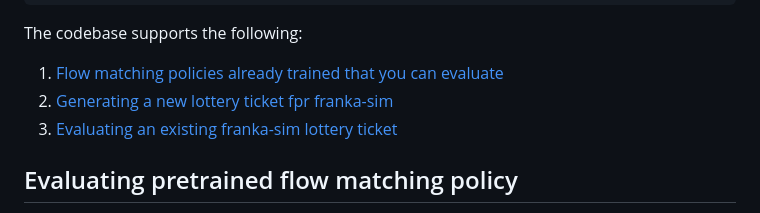
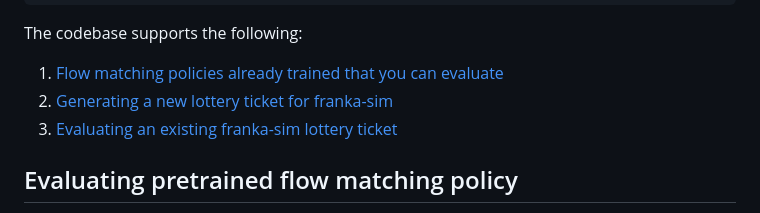
Before and after one commit to bdaiinstitute/lottery_tickets, a Markdown page: README.md, the part around the change. Rendered like a GitHub page.

Commit message:
another hyperlink typo

```diff
--- a/README.md
+++ b/README.md
@@ -33,7 +33,7 @@ export MUJOCO_GL=egl
 
 The codebase supports the following:
 1. [Flow matching policies already trained that you can evaluate](#evaluating-pretrained-flow-matching-policy)
-2. [Generating a new lottery ticket fpr franka-sim](#generating-a-new-lottery-ticket-for-franka-sim)
+2. [Generating a new lottery ticket for franka-sim](#generating-a-new-lottery-ticket-for-franka-sim)
 3. [Evaluating an existing franka-sim lottery ticket](#evaluating-an-existing-franka-sim-lottery-ticket)
 
 ##  Evaluating pretrained flow matching policy
```
